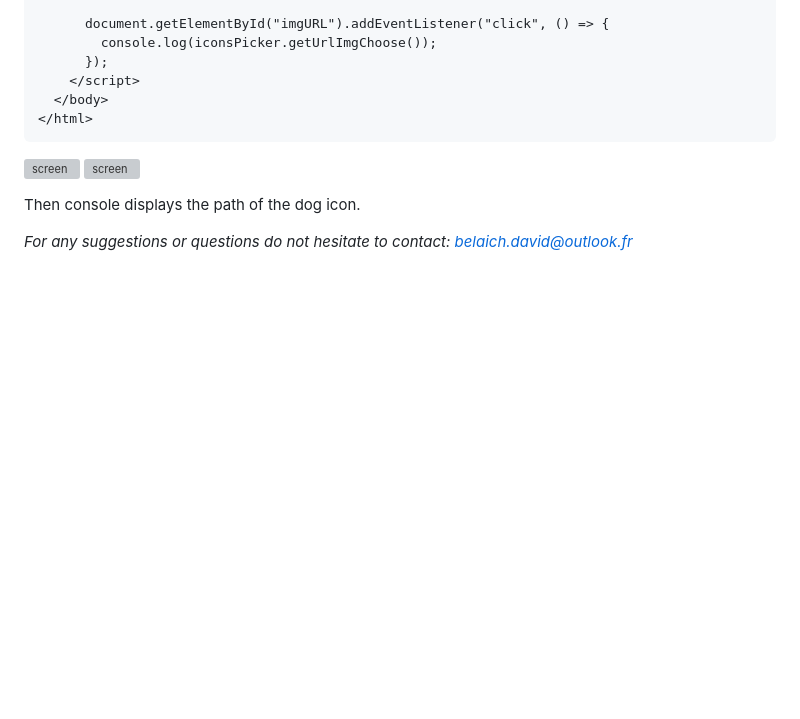
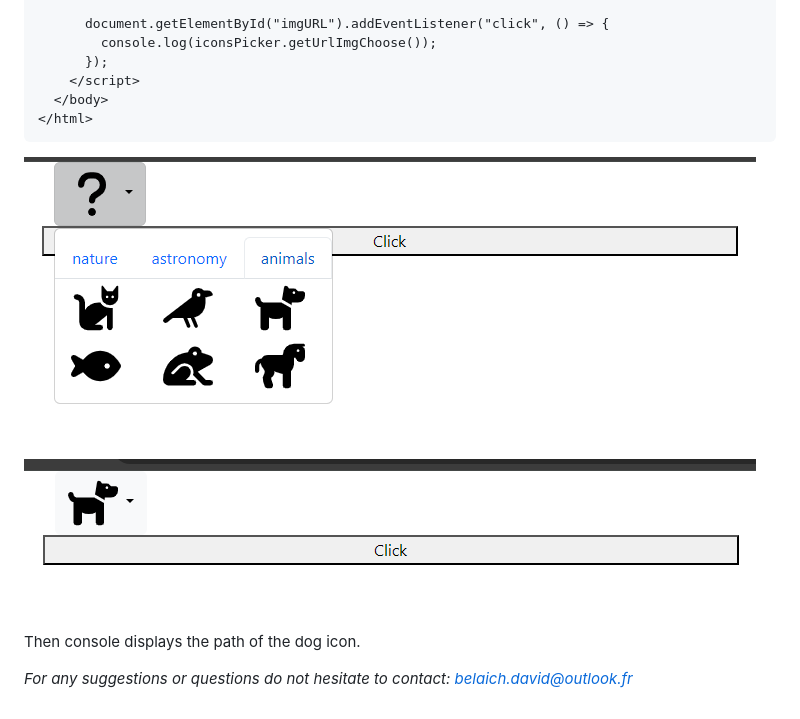
Before and after one commit to DevAI-64/icons-picker, a Markdown page: README.md, the part around the change. Drawn GitHub-style; blank space fills up the shorter version; grey boxes are pictures that could not be loaded.

````diff
--- a/README.md
+++ b/README.md
@@ -159,8 +159,8 @@ iconsPicker.getUrlImgChoose();
 </html>
 ```
 
-![screen](image.png)
-![screen](image-1.png)
+![screen](img_readme/image.png)
+![screen](img_readme/image-1.png)
 
 Then console displays the path of the dog icon.
 
````
